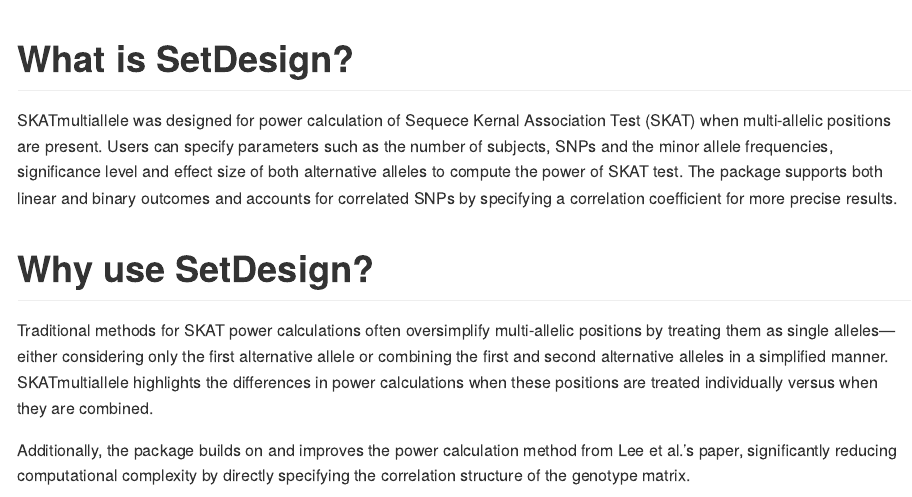
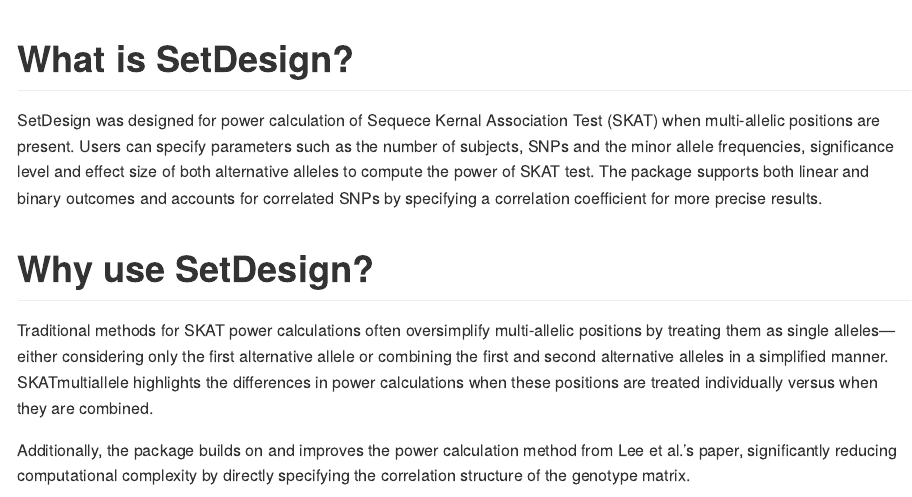
Before and after one commit to naishukui/SetDesign, an R Markdown document (README.Rmd): the page in a window 1100 px wide, from its top. Rendered offline with R 4.5, knitr and Pandoc, with nearby package versions.

Commit message:
Update README.Rmd

```diff
--- a/README.Rmd
+++ b/README.Rmd
@@ -13,7 +13,7 @@ knitr::opts_chunk$set(
 
 # What is SetDesign?
 
-SKATmultiallele was designed for power calculation of Sequece Kernal Association Test (SKAT)  when multi-allelic positions are present. Users can specify parameters such as the number of subjects, SNPs and the minor allele frequencies, significance level and effect size of both alternative alleles to compute the power of SKAT test. The package supports both linear and binary outcomes and accounts for correlated SNPs by specifying a correlation coefficient for more precise results.
+SetDesign was designed for power calculation of Sequece Kernal Association Test (SKAT)  when multi-allelic positions are present. Users can specify parameters such as the number of subjects, SNPs and the minor allele frequencies, significance level and effect size of both alternative alleles to compute the power of SKAT test. The package supports both linear and binary outcomes and accounts for correlated SNPs by specifying a correlation coefficient for more precise results.
 
 
 # Why use SetDesign?
```
